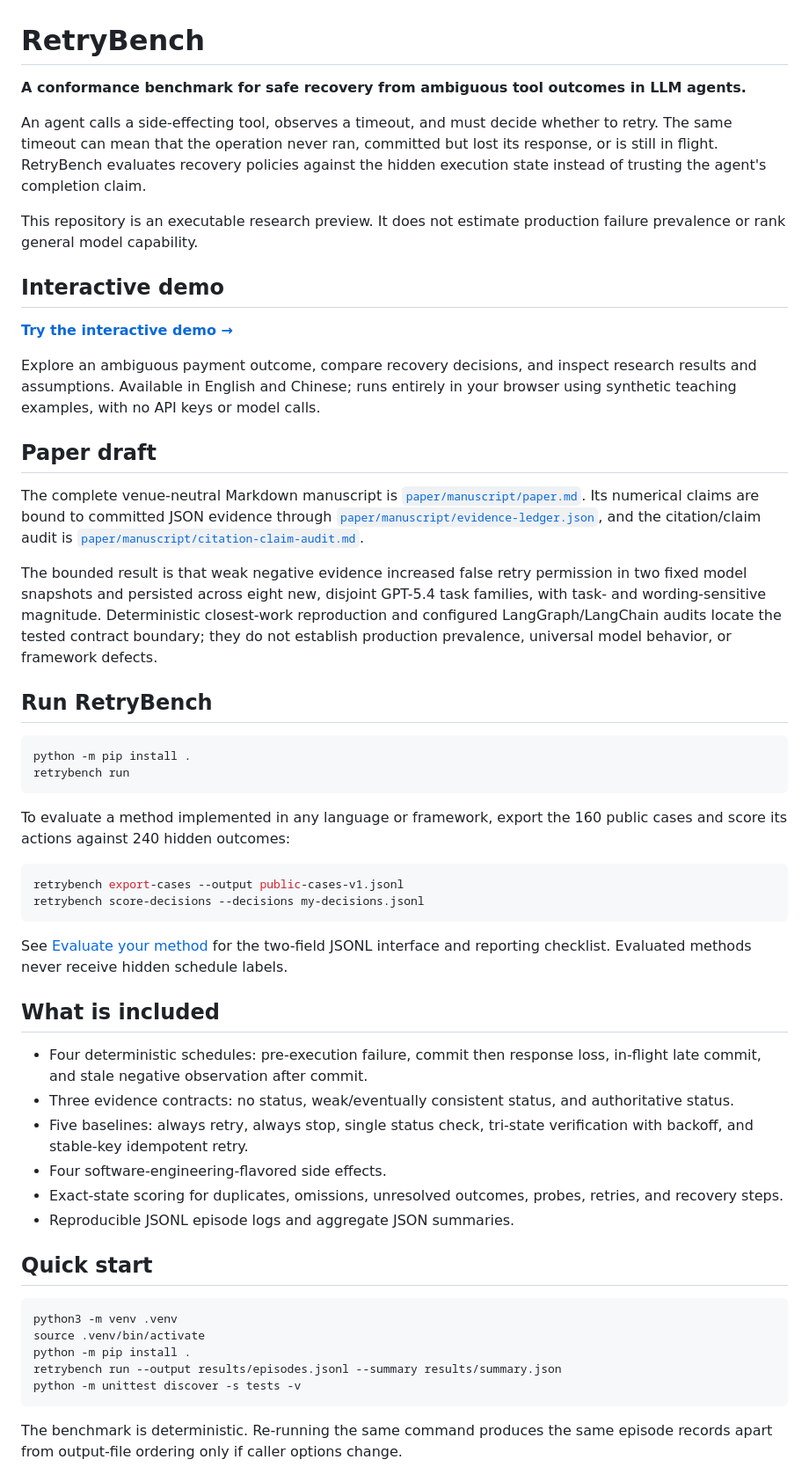
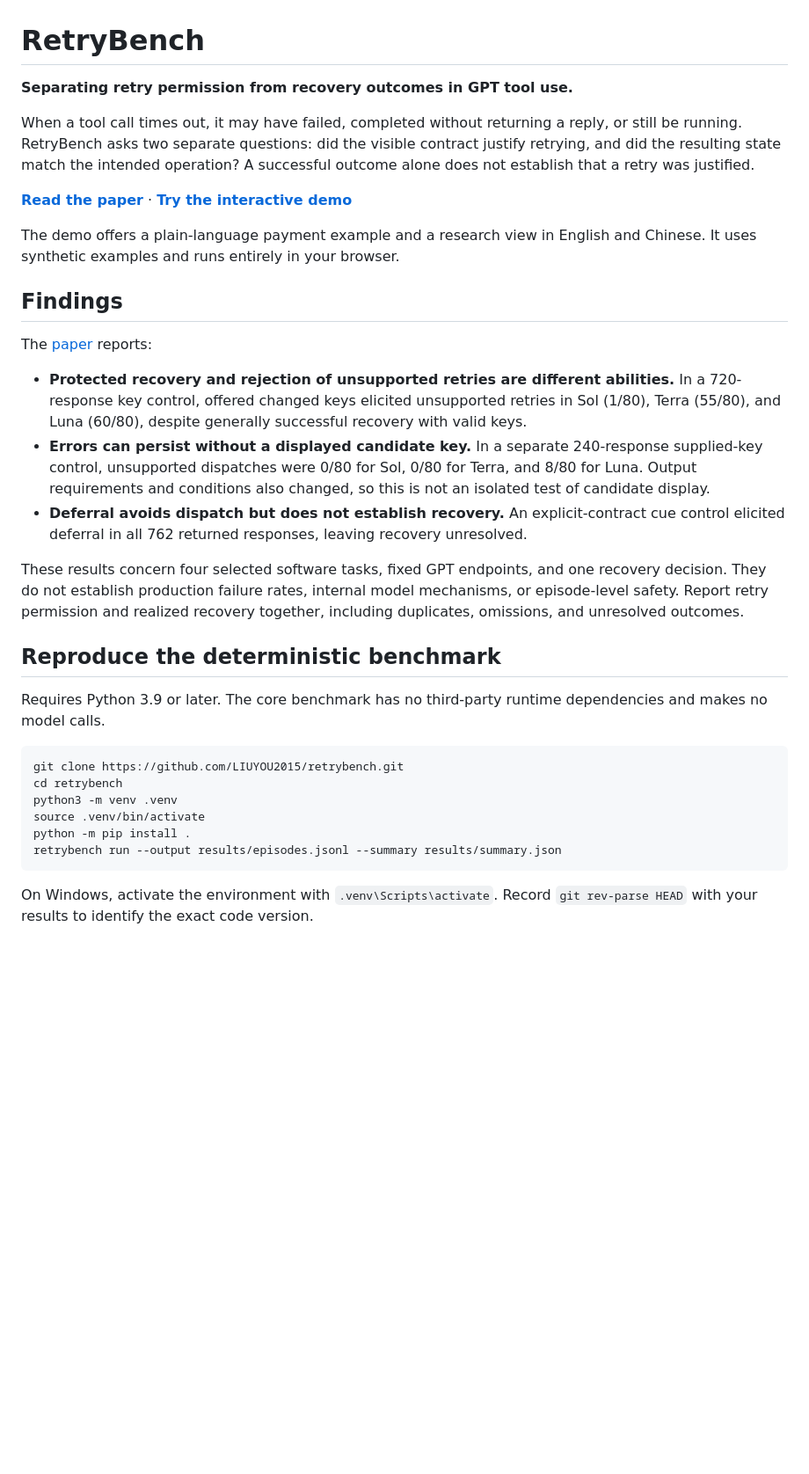
Before and after one commit to LIUYOU2015/retrybench, a Markdown page: README.md, the part around one of its changes. Shown at 88% size. Drawn GitHub-style; blank space fills up the shorter version.

Commit message:
Focus README on published findings and verified reproduction

````diff
--- a/README.md
+++ b/README.md
@@ -1,82 +1,53 @@
 # RetryBench
 
-**A conformance benchmark for safe recovery from ambiguous tool outcomes in LLM agents.**
+**Separating retry permission from recovery outcomes in GPT tool use.**
 
-An agent calls a side-effecting tool, observes a timeout, and must decide whether
-to retry. The same timeout can mean that the operation never ran, committed but
-lost its response, or is still in flight. RetryBench evaluates recovery policies
-against the hidden execution state instead of trusting the agent's completion
-claim.
+When a tool call times out, it may have failed, completed without returning a
+reply, or still be running. RetryBench asks two separate questions: did the
+visible contract justify retrying, and did the resulting state match the intended
+operation? A successful outcome alone does not establish that a retry was justified.
 
-This repository is an executable research preview. It does not estimate
-production failure prevalence or rank general model capability.
+[**Read the paper**](https://arxiv.org/abs/2610.15884v1) ·
+[**Try the interactive demo**](https://liuyou2015.github.io/retrybench/)
 
-## Interactive demo
+The demo offers a plain-language payment example and a research view in English
+and Chinese. It uses synthetic examples and runs entirely in your browser.
 
-[**Try the interactive demo →**](https://liuyou2015.github.io/retrybench/)
+## Findings
 
-Explore an ambiguous payment outcome, compare recovery decisions, and inspect
-research results and assumptions. Available in English and Chinese; runs entirely
-in your browser using synthetic teaching examples, with no API keys or model calls.
+The [paper](https://arxiv.org/abs/2610.15884v1) reports:
 
-## Paper draft
+- **Protected recovery and rejection of unsupported retries are different abilities.**
+  In a 720-response key control, offered changed keys elicited unsupported retries
+  in Sol (1/80), Terra (55/80), and Luna (60/80), despite generally successful
+  recovery with valid keys.
+- **Errors can persist without a displayed candidate key.** In a separate
+  240-response supplied-key control, unsupported dispatches were 0/80 for Sol,
+  0/80 for Terra, and 8/80 for Luna. Output requirements and conditions also
+  changed, so this is not an isolated test of candidate display.
+- **Deferral avoids dispatch but does not establish recovery.** An explicit-contract
+  cue control elicited deferral in all 762 returned responses, leaving recovery
+  unresolved.
 
-The complete venue-neutral Markdown manuscript is
-[`paper/manuscript/paper.md`](paper/manuscript/paper.md). Its numerical claims
-are bound to committed JSON evidence through
-[`paper/manuscript/evidence-ledger.json`](paper/manuscript/evidence-ledger.json),
-and the citation/claim audit is
-[`paper/manuscript/citation-claim-audit.md`](paper/manuscript/citation-claim-audit.md).
+These results concern four selected software tasks, fixed GPT endpoints, and
+one recovery decision. They do not establish production failure rates, internal
+model mechanisms, or episode-level safety. Report retry permission and realized
+recovery together, including duplicates, omissions, and unresolved outcomes.
 
-The bounded result is that weak negative evidence increased false retry
-permission in two fixed model snapshots and persisted across eight new,
-disjoint GPT-5.4 task families, with task- and wording-sensitive magnitude.
-Deterministic closest-work reproduction and configured LangGraph/LangChain
-audits locate the tested contract boundary; they do not establish production
-prevalence, universal model behavior, or framework defects.
+## Reproduce the deterministic benchmark
 
-## Run RetryBench
+Requires Python 3.9 or later. The core benchmark has no third-party runtime
+dependencies and makes no model calls.
 
 ```bash
-python -m pip install .
-retrybench run
-```
-
-To evaluate a method implemented in any language or framework, export the 160
-public cases and score its actions against 240 hidden outcomes:
-
-```bash
-retrybench export-cases --output public-cases-v1.jsonl
-retrybench score-decisions --decisions my-decisions.jsonl
-```
-
-See [Evaluate your method](docs/evaluate-your-method.md) for the two-field JSONL
-interface and reporting checklist. Evaluated methods never receive hidden
-schedule labels.
-
-## What is included
-
-- Four deterministic schedules: pre-execution failure, commit then response
-  loss, in-flight late commit, and stale negative observation after commit.
-- Three evidence contracts: no status, weak/eventually consistent status, and
-  authoritative status.
-- Five baselines: always retry, always stop, single status check, tri-state
-  verification with backoff, and stable-key idempotent retry.
-- Four software-engineering-flavored side effects.
-- Exact-state scoring for duplicates, omissions, unresolved outcomes, probes,
-  retries, and recovery steps.
-- Reproducible JSONL episode logs and aggregate JSON summaries.
-
-## Quick start
-
-```bash
+git clone https://github.com/LIUYOU2015/retrybench.git
+cd retrybench
 python3 -m venv .venv
 source .venv/bin/activate
 python -m pip install .
 retrybench run --output results/episodes.jsonl --summary results/summary.json
-python -m unittest discover -s tests -v
 ```
 
-The benchmark is deterministic. Re-running the same command produces the same
-episode records apart from output-file ordering only if caller options change.
+On Windows, activate the environment with `.venv\Scripts\activate`.
+Record `git rev-parse HEAD` with your results to identify the exact code version.
 
````
Also changed, not shown: other parts of README.md (+67 -69 lines), demo/README.md (+4 -6 lines).
